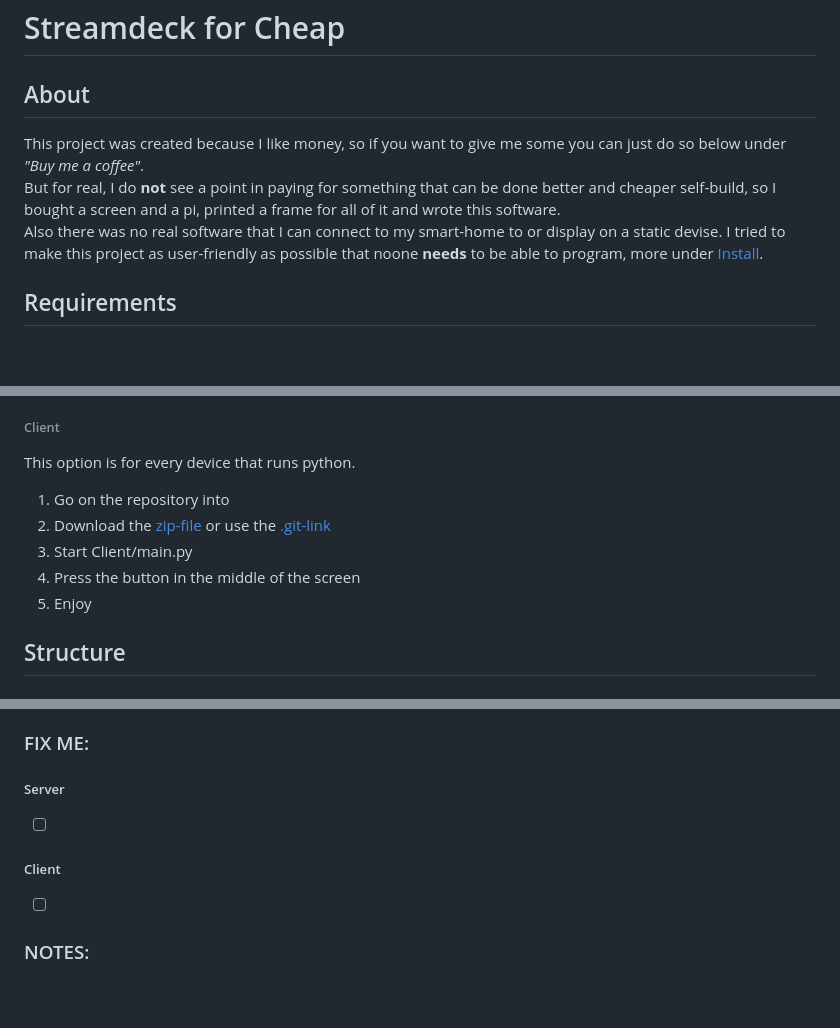
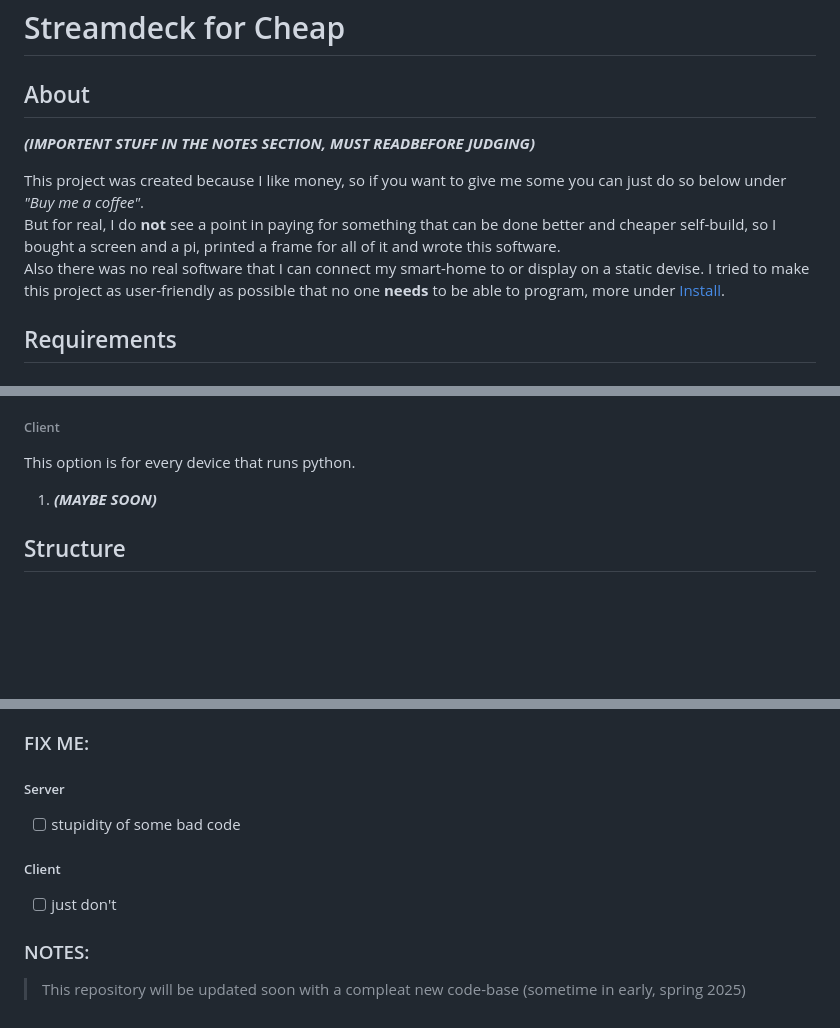
Before and after one commit to JustPetya/Streamdeck-for-Cheap, a Markdown page: README.md, 3 parts joined by grey strips. Drawn GitHub-style; blank space fills up the shorter version.

```diff
--- a/README.md
+++ b/README.md
@@ -1,9 +1,11 @@
 # Streamdeck for Cheap
 ## About
+***(IMPORTENT STUFF IN THE NOTES SECTION, MUST READBEFORE JUDGING)***
+
 This project was created because I like money, so if you want to give me some you can just do so below under *"Buy me a coffee"*.<br>
 But for real, I do **not** see a point in paying for something that can be done better and cheaper self-build, so I bought a screen and a pi, printed a frame for all of it and wrote this software.<br>
-Also there was no real software that I can connect to my smart-home to or display on a static devise.
-I tried to make this project as user-friendly as possible that noone **needs** to be able to program, more under [Install](../Streamdeck-for-Cheap#Install).
+Also there was no real software that I can connect my smart-home to or display on a static devise.
+I tried to make this project as user-friendly as possible that no one **needs** to be able to program, more under [Install](../Streamdeck-for-Cheap#Install).
 
 ## Requirements
 ##### Client
@@ -38,11 +39,7 @@ This option is for every device that runs python.
 
 ###### Client
 This option is for every device that runs python.
-1. Go on the repository into
-2. Download the [zip-file](https://github.com/JustPetya/Streamdeck-for-Cheap/archive/refs/heads/main.zip) or use the [.git-link](https://github.com/JustPetya/Streamdeck-for-Cheap.git)
-3. Start Client/main.py
-4. Press the button in the middle of the screen
-5. Enjoy
+1. ***(MAYBE SOON)***
 
 ## Structure
 ##### Client *(ignore all in "Client" if you manually open the website on use)*
@@ -91,10 +88,10 @@ This option is for every device that runs python.
 
 ### FIX ME:
 ##### Server
-- [ ]
+- [ ] stupidity of some bad code
 
 ##### Client
-- [ ]
+- [ ] just don't
 
 ### NOTES:
->
+> This repository will be updated soon with a compleat new code-base (sometime in early, spring 2025)
```
Also changed, not shown: other parts of README.md (+1 -2 lines).
